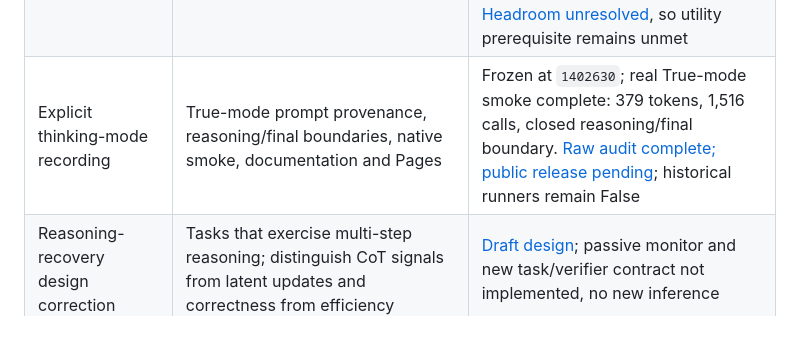
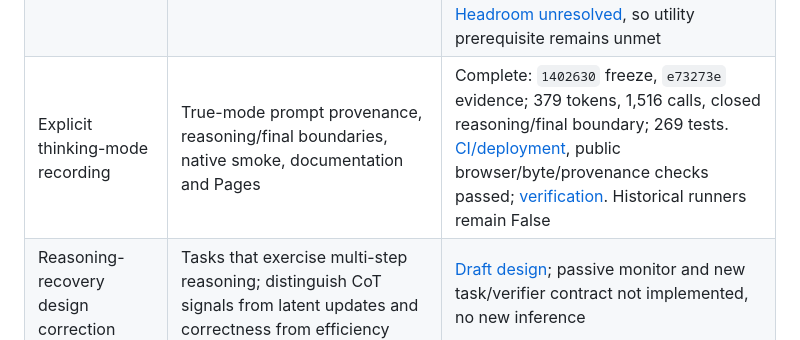
Before and after one commit to AlperKartkaya/tebdil, a Markdown page: docs/research_execution_pass.md, the part around the change. Drawn GitHub-style.

```diff
--- a/docs/research_execution_pass.md
+++ b/docs/research_execution_pass.md
@@ -14,7 +14,7 @@ uncommitted controller, counterfactual and report artifacts are not inputs to th
 | Completed-answer gate 2 | Fixed intervention/donor definitions, appropriate controls and measured completed-answer costs | Technical smoke complete: `c60dbaf`, `0dcbdc3`; five EOS completions, 14,402 new calls; 178 tests, [CI/deployment](https://github.com/AlperKartkaya/tebdil/actions/runs/41254056115), public browser/hash checks passed; boxed-format limit retained, no efficacy claim |
 | Measurement v2 prerequisite | Versioned format repair, immutable v1 scores, offline diagnostic and Pages verification | Complete: `b315d22`, `2f9f96b`; 232 tests, [CI/deployment](https://github.com/AlperKartkaya/tebdil/actions/runs/41273817261), public browser/hash checks passed; no new model completions |
 | Baseline difficulty prerequisite | All twelve development S0 attempts, versioned scoring, measured costs and raw evidence | Complete: `0c1719e` freeze, `56a4eab` evidence; 12 EOS, 10 recognized correct, 0 incorrect, 2 invalid format; 26,668 new calls, 1,524 reused; 242 tests. [CI/deployment](https://github.com/AlperKartkaya/tebdil/actions/runs/41293024936) and public browser/hash checks passed. [Headroom unresolved](../reports/baseline_difficulty_verification.md), so utility prerequisite remains unmet |
-| Explicit thinking-mode recording | True-mode prompt provenance, reasoning/final boundaries, native smoke, documentation and Pages | Frozen at `1402630`; real True-mode smoke complete: 379 tokens, 1,516 calls, closed reasoning/final boundary. [Raw audit complete; public release pending](../reports/prompt_started_reasoning_verification.md); historical runners remain False |
+| Explicit thinking-mode recording | True-mode prompt provenance, reasoning/final boundaries, native smoke, documentation and Pages | Complete: `1402630` freeze, `e73273e` evidence; 379 tokens, 1,516 calls, closed reasoning/final boundary; 269 tests. [CI/deployment](https://github.com/AlperKartkaya/tebdil/actions/runs/41328226496), public browser/byte/provenance checks passed; [verification](../reports/prompt_started_reasoning_verification.md). Historical runners remain False |
 | Reasoning-recovery design correction | Tasks that exercise multi-step reasoning; distinguish CoT signals from latent updates and correctness from efficiency | [Draft design](reasoning_stall_study.md); passive monitor and new task/verifier contract not implemented, no new inference |
 | Completed-answer gate 3 | Development timing/utility pilot, then frozen independent test with uncertainty | Not started: simple arithmetic did not test reasoning stalls; recovery and efficiency require separately frozen endpoints; all 60 reserved test questions remain unexecuted |
 | E. Controller evaluation | Unshaped and heuristic controls only after intervention utility is established | Prerequisite unmet: C/D establish sensitivity, not completed-answer utility; no new controller evaluation |
```
Also changed, not shown: reports/prompt_started_reasoning_verification.md (+11 -3 lines).
